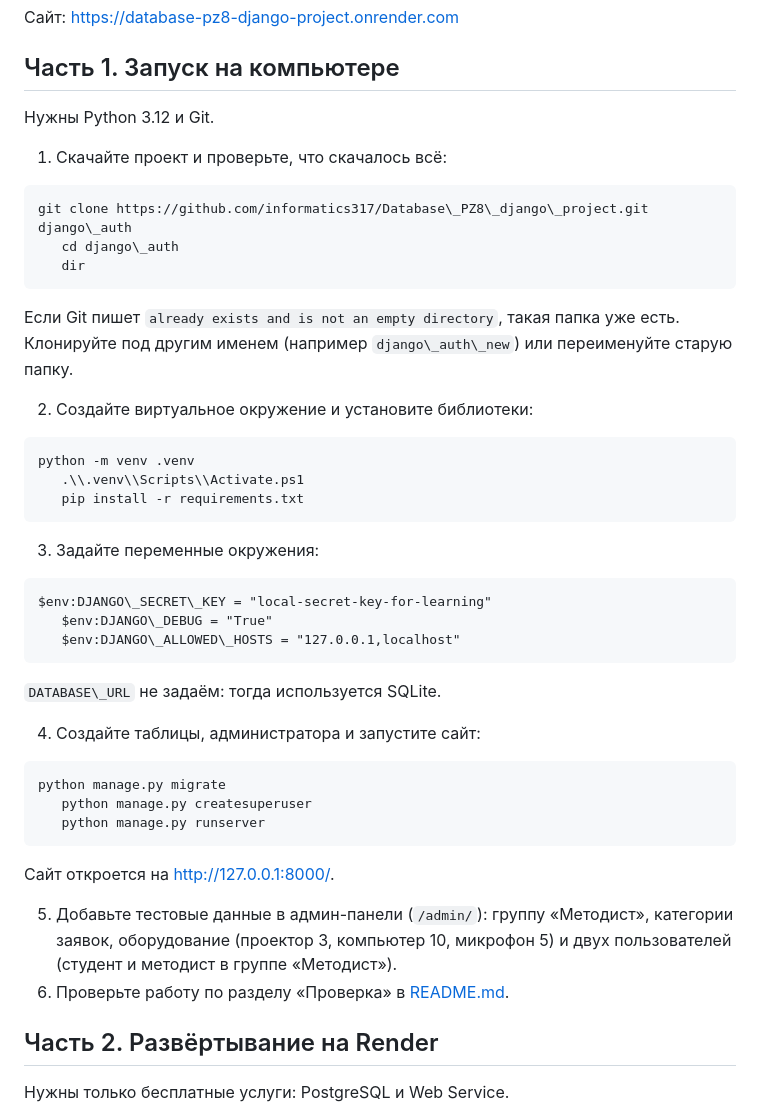
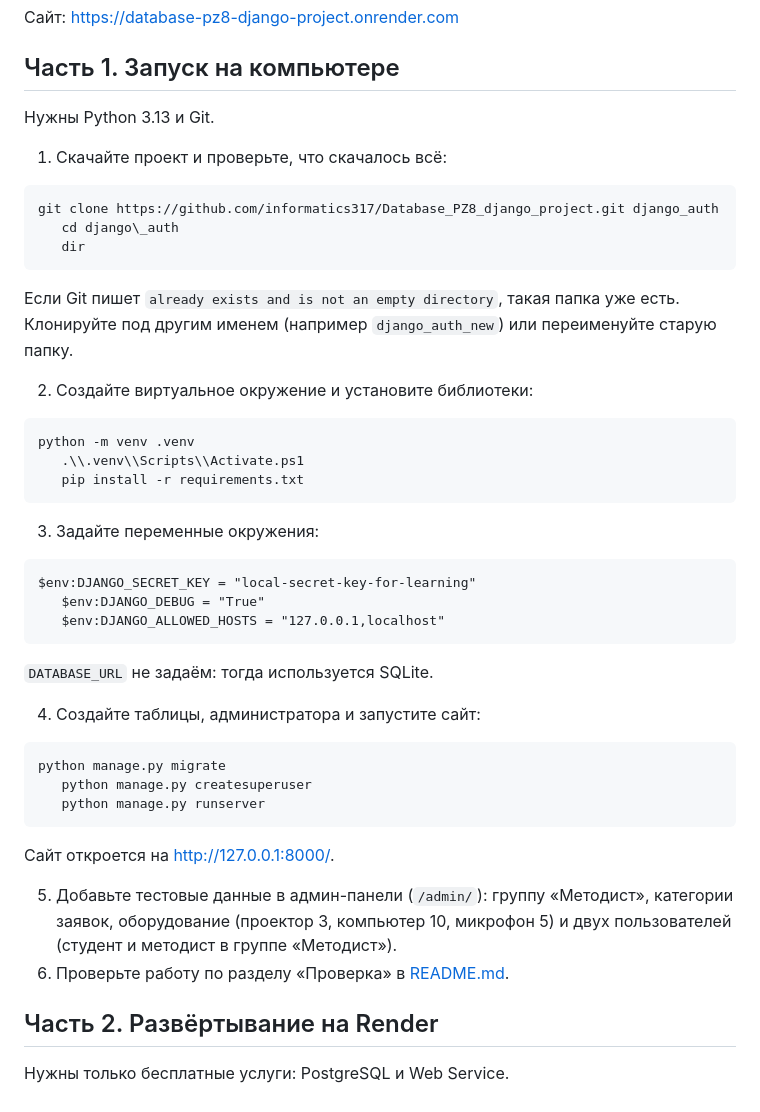
Before and after one commit to informatics317/Database_PZ8_django_project, a Markdown page: docs/deployment.md, the part around one of its changes. Rendered like a GitHub page.

````diff
--- a/docs/deployment.md
+++ b/docs/deployment.md
@@ -8,17 +8,17 @@
 
 ## Часть 1. Запуск на компьютере
 
-Нужны Python 3.12 и Git.
+Нужны Python 3.13 и Git.
 
 1. Скачайте проект и проверьте, что скачалось всё:
 
 ```
-git clone https://github.com/informatics317/Database\_PZ8\_django\_project.git django\_auth
+git clone https://github.com/informatics317/Database_PZ8_django_project.git django_auth
    cd django\_auth
    dir
    ```
 
-   Если Git пишет `already exists and is not an empty directory`, такая папка уже есть. Клонируйте под другим именем (например `django\_auth\_new`) или переименуйте старую папку.
+   Если Git пишет `already exists and is not an empty directory`, такая папка уже есть. Клонируйте под другим именем (например `django_auth_new`) или переименуйте старую папку.
 
 
 
@@ -35,12 +35,12 @@ python -m venv .venv
 3. Задайте переменные окружения:
 
 ```
-$env:DJANGO\_SECRET\_KEY = "local-secret-key-for-learning"
-   $env:DJANGO\_DEBUG = "True"
-   $env:DJANGO\_ALLOWED\_HOSTS = "127.0.0.1,localhost"
+$env:DJANGO_SECRET_KEY = "local-secret-key-for-learning"
+   $env:DJANGO_DEBUG = "True"
+   $env:DJANGO_ALLOWED_HOSTS = "127.0.0.1,localhost"
    ```
 
-   `DATABASE\_URL` не задаём: тогда используется SQLite.
+   `DATABASE_URL` не задаём: тогда используется SQLite.
 
 
 
````
Also changed, not shown: other parts of docs/deployment.md (+10 -10 lines).
